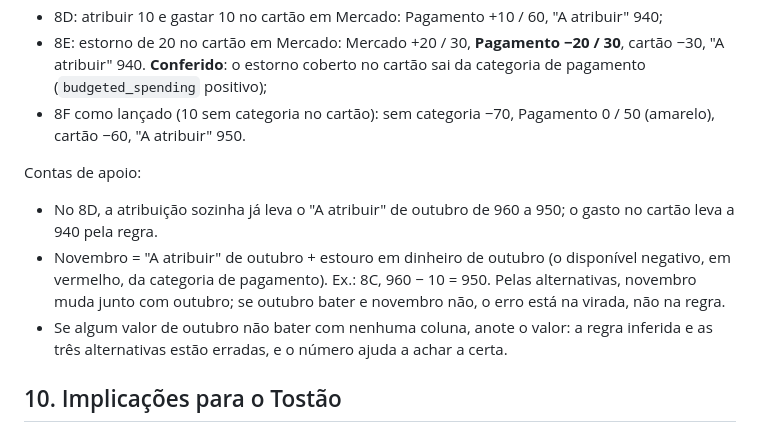
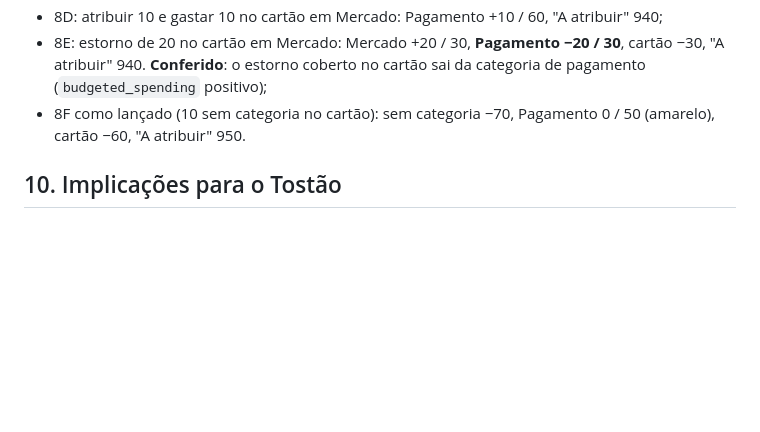
Before and after one commit to hammedgurgel-jpg/tostao, a Markdown page: docs/analise/03-transferencias.md, the part around one of its changes. Rendered like a GitHub page; blank space fills up the shorter version.

```diff
--- a/docs/analise/03-transferencias.md
+++ b/docs/analise/03-transferencias.md
@@ -452,11 +503,6 @@ O que anotar em cada passo:
 - 8D: atribuir 10 e gastar 10 no cartão em Mercado: Pagamento +10 / 60, "A atribuir" 940;
 - 8E: estorno de 20 no cartão em Mercado: Mercado +20 / 30, **Pagamento −20 / 30**, cartão −30, "A atribuir" 940. **Conferido**: o estorno coberto no cartão sai da categoria de pagamento (`budgeted_spending` positivo);
 - 8F como lançado (10 sem categoria no cartão): sem categoria −70, Pagamento 0 / 50 (amarelo), cartão −60, "A atribuir" 950.
-
-Contas de apoio:
-- No 8D, a atribuição sozinha já leva o "A atribuir" de outubro de 960 a 950; o gasto no cartão leva a 940 pela regra.
-- Novembro = "A atribuir" de outubro + estouro em dinheiro de outubro (o disponível negativo, em vermelho, da categoria de pagamento). Ex.: 8C, 960 − 10 = 950. Pelas alternativas, novembro muda junto com outubro; se outubro bater e novembro não, o erro está na virada, não na regra.
-- Se algum valor de outubro não bater com nenhuma coluna, anote o valor: a regra inferida e as três alternativas estão erradas, e o número ajuda a achar a certa.
 
 ## 10. Implicações para o Tostão
 
```
Also changed, not shown: other parts of docs/analise/03-transferencias.md (+78 -27 lines).
